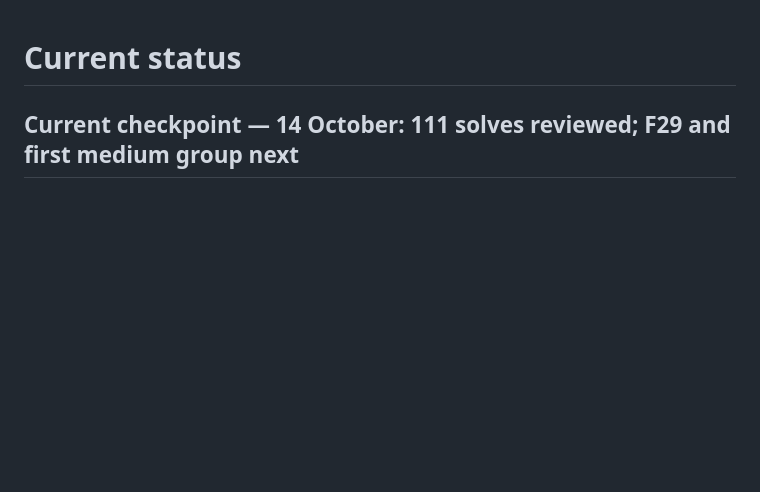
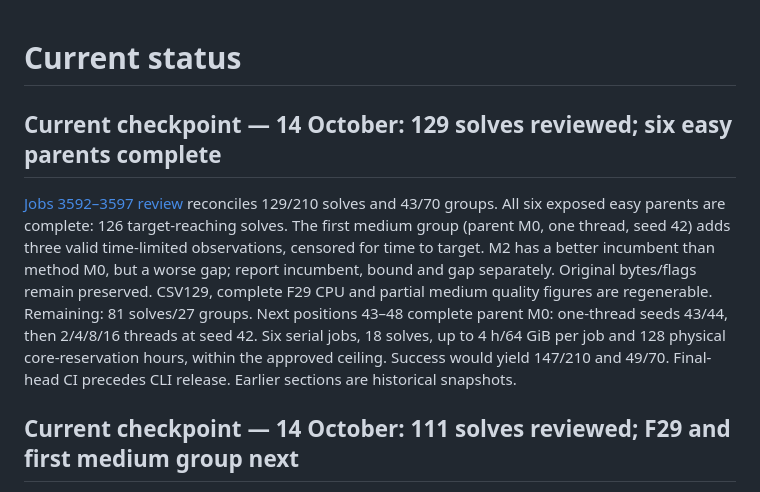
Before and after one commit to unb-lamfo-or-ai-hpc/cfl-gurobi-gnn, a Markdown page: docs/current_status.md, the part around the change. Drawn GitHub-style; blank space fills up the shorter version.

Commit message:
docs: record 129 solves and first censored medium group [skip ci]

```diff
--- a/docs/current_status.md
+++ b/docs/current_status.md
@@ -1,4 +1,19 @@
 # Current status
+
+## Current checkpoint — 14 October: 129 solves reviewed; six easy parents complete
+
+[Jobs 3592–3597 review](research/pr86-wave37-review-wave43.md) reconciles
+129/210 solves and 43/70 groups. All six exposed easy parents are complete:
+126 target-reaching solves. The first medium group (parent M0, one thread,
+seed 42) adds three valid time-limited observations, censored for time to
+target. M2 has a better incumbent than method M0, but a worse gap; report
+incumbent, bound and gap separately. Original bytes/flags remain preserved.
+CSV129, complete F29 CPU and partial medium quality figures are regenerable.
+Remaining: 81 solves/27 groups. Next positions 43–48 complete parent M0:
+one-thread seeds 43/44, then 2/4/8/16 threads at seed 42. Six serial jobs,
+18 solves, up to 4 h/64 GiB per job and 128 physical core-reservation hours,
+within the approved ceiling. Success would yield 147/210 and 49/70.
+Final-head CI precedes CLI release. Earlier sections are historical snapshots.
 
 ## Current checkpoint — 14 October: 111 solves reviewed; F29 and first medium group next
 
```
Also changed, not shown: docs/article_plan.md (+9 -0 lines), docs/experiment_protocol.md (+9 -0 lines).
